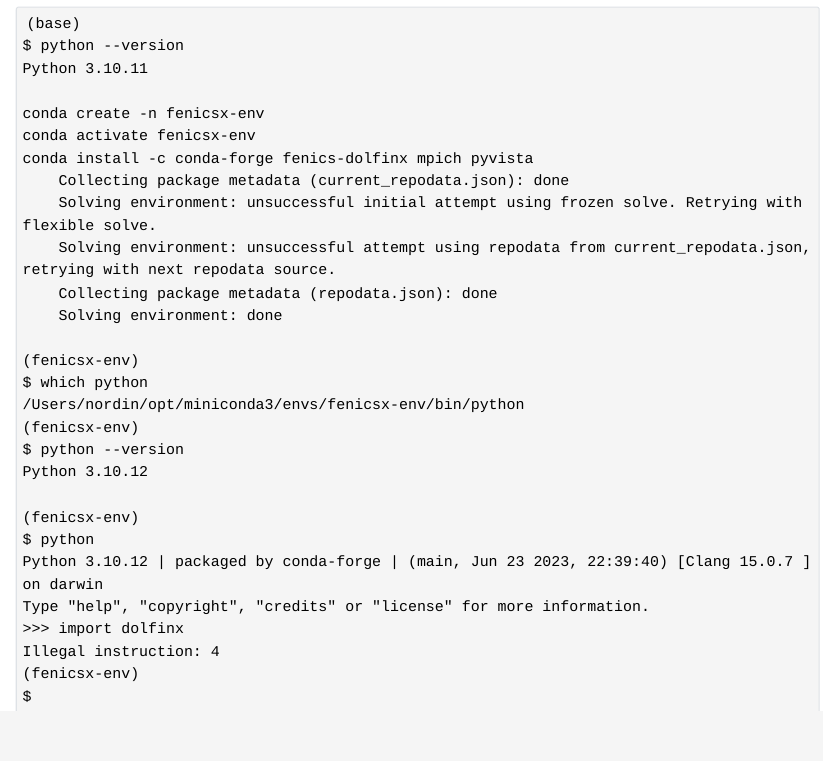
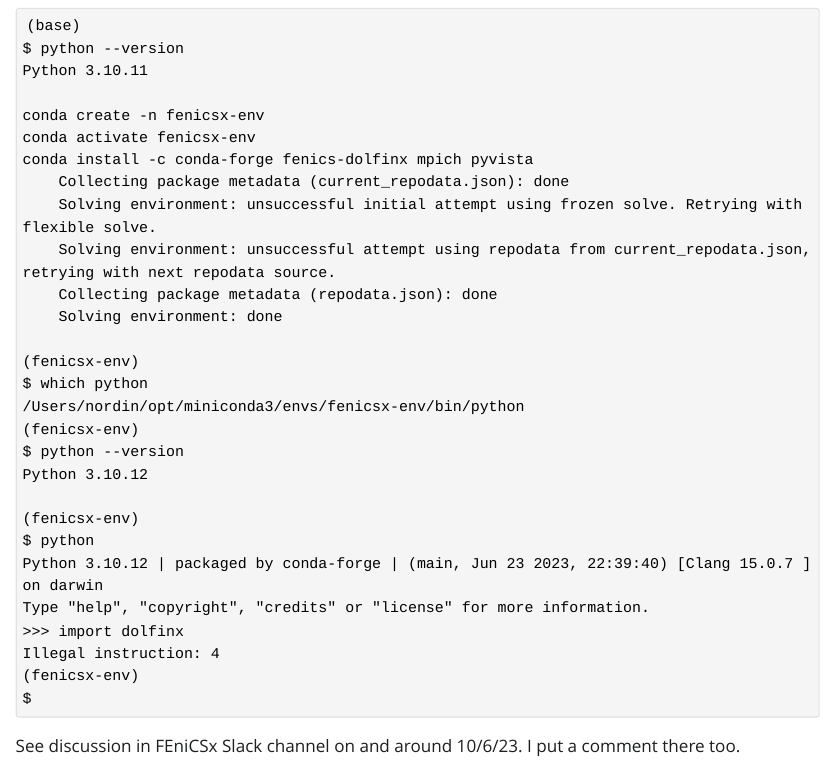
Before and after one commit to gregnordin/notes_to_self, a Quarto document (fenicsx/notes-FEniCSx.qmd): the page in a window 1100 px wide, from 4110 px down before the commit and from 4590 px down after it, so that both start at the same text. The pictures show the output file fenicsx/notes-FEniCSx.html that the author committed with the source, opened offline; Quarto's library style sheets are replaced by a plain one without menus.

Commit message:
Add link to FEniCSx Slack channel

````diff
--- a/fenicsx/notes-FEniCSx.qmd
+++ b/fenicsx/notes-FEniCSx.qmd
@@ -218,3 +218,5 @@ Illegal instruction: 4
 (fenicsx-env)
 $
 ```
+
+See discussion in [FEniCSx Slack channel](https://app.slack.com/client/T1AFBGYP2/C1AFSEWKU) on and around 10/6/23. I put a comment there too.
````
Also changed, not shown: fenicsx/notes-FEniCSx.html, 1 other file.
